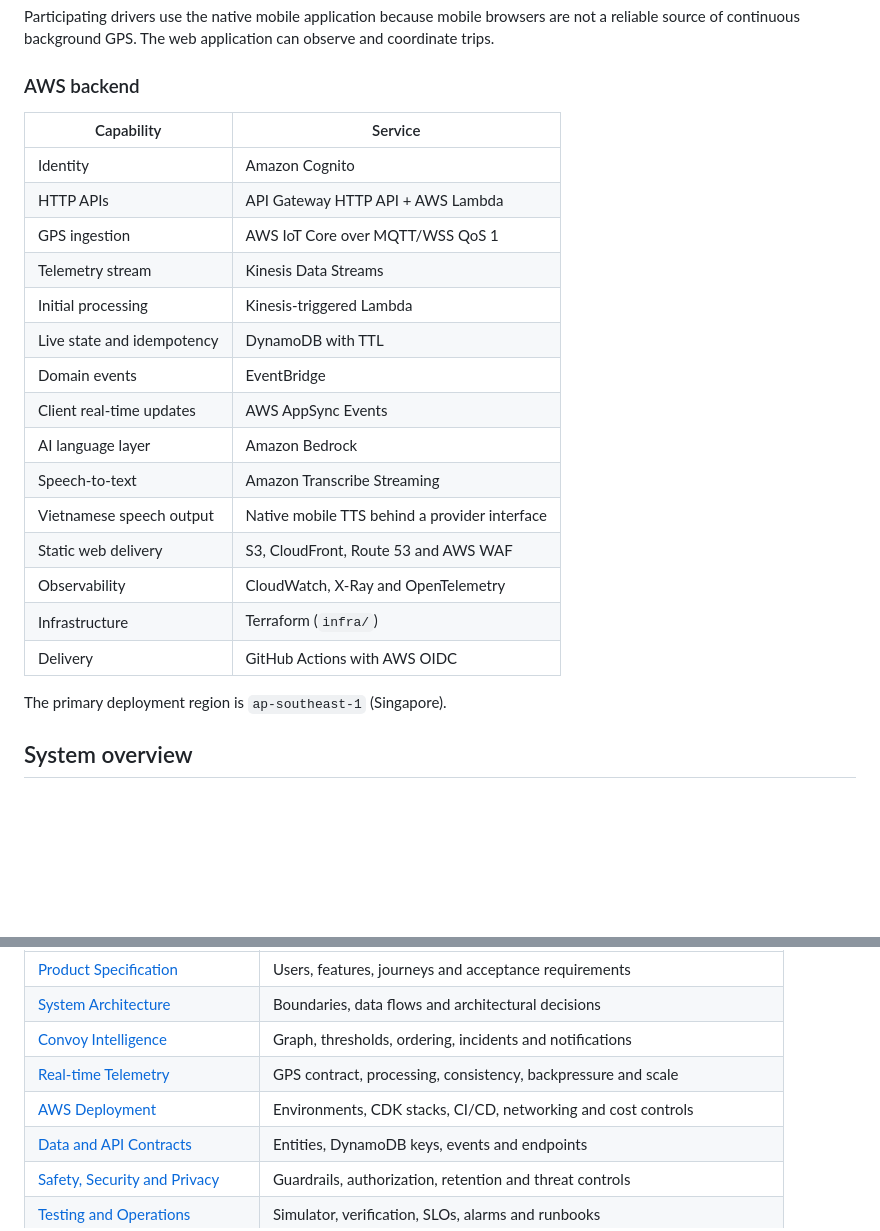
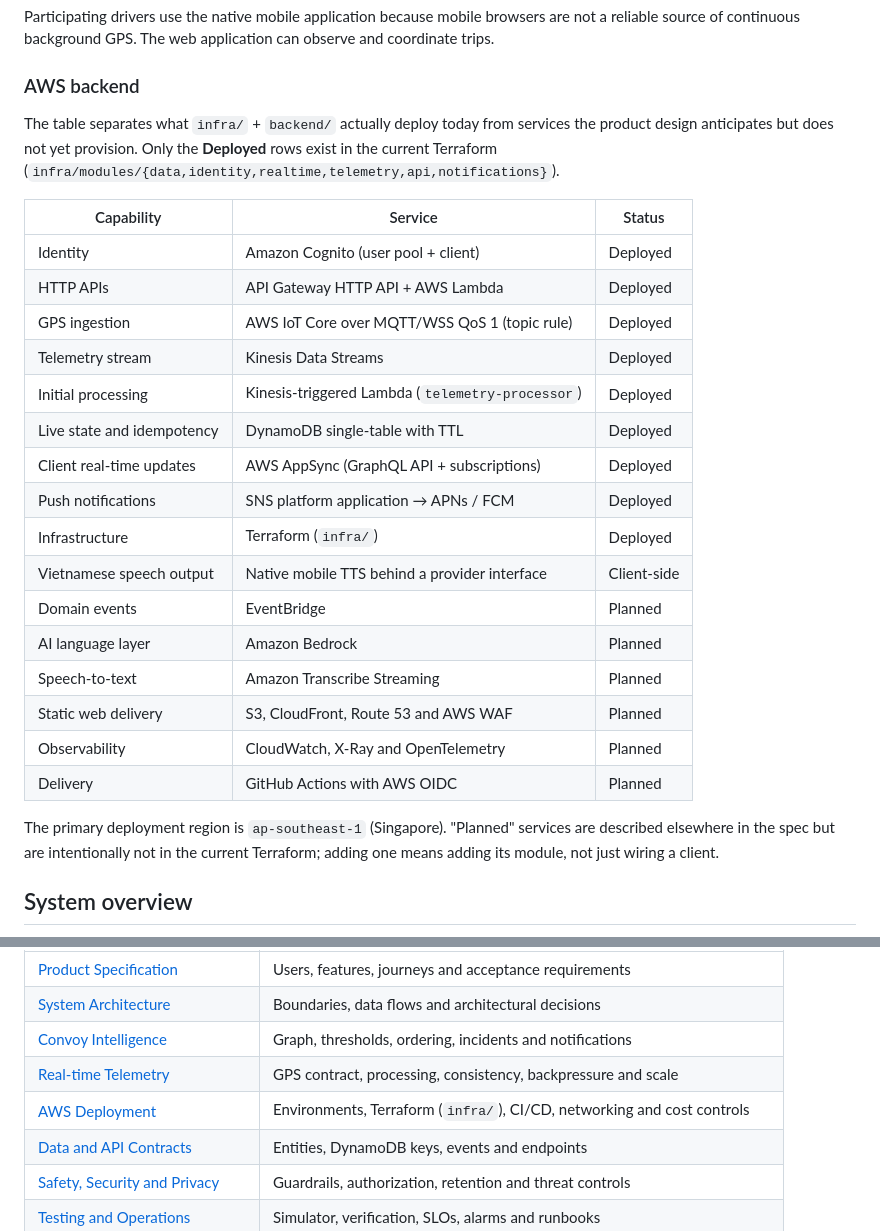
Before and after one commit to BTXLotusHack/AgenticAI, a Markdown page: README.md, 2 parts joined by grey strips. GitHub-like rendering; blank space fills up the shorter version.

Commit message:
refine docs

```diff
--- a/README.md
+++ b/README.md
@@ -42,25 +42,28 @@ Participating drivers use the native mobile application because mobile browsers
 
 ### AWS backend
 
-| Capability | Service |
-|---|---|
-| Identity | Amazon Cognito |
-| HTTP APIs | API Gateway HTTP API + AWS Lambda |
-| GPS ingestion | AWS IoT Core over MQTT/WSS QoS 1 |
-| Telemetry stream | Kinesis Data Streams |
-| Initial processing | Kinesis-triggered Lambda |
-| Live state and idempotency | DynamoDB with TTL |
-| Domain events | EventBridge |
-| Client real-time updates | AWS AppSync Events |
-| AI language layer | Amazon Bedrock |
-| Speech-to-text | Amazon Transcribe Streaming |
-| Vietnamese speech output | Native mobile TTS behind a provider interface |
-| Static web delivery | S3, CloudFront, Route 53 and AWS WAF |
-| Observability | CloudWatch, X-Ray and OpenTelemetry |
-| Infrastructure | Terraform (`infra/`) |
-| Delivery | GitHub Actions with AWS OIDC |
+The table separates what `infra/` + `backend/` actually deploy today from services the product design anticipates but does not yet provision. Only the **Deployed** rows exist in the current Terraform (`infra/modules/{data,identity,realtime,telemetry,api,notifications}`).
 
-The primary deployment region is `ap-southeast-1` (Singapore).
+| Capability | Service | Status |
+|---|---|---|
+| Identity | Amazon Cognito (user pool + client) | Deployed |
+| HTTP APIs | API Gateway HTTP API + AWS Lambda | Deployed |
+| GPS ingestion | AWS IoT Core over MQTT/WSS QoS 1 (topic rule) | Deployed |
+| Telemetry stream | Kinesis Data Streams | Deployed |
+| Initial processing | Kinesis-triggered Lambda (`telemetry-processor`) | Deployed |
+| Live state and idempotency | DynamoDB single-table with TTL | Deployed |
+| Client real-time updates | AWS AppSync (GraphQL API + subscriptions) | Deployed |
+| Push notifications | SNS platform application → APNs / FCM | Deployed |
+| Infrastructure | Terraform (`infra/`) | Deployed |
+| Vietnamese speech output | Native mobile TTS behind a provider interface | Client-side |
+| Domain events | EventBridge | Planned |
+| AI language layer | Amazon Bedrock | Planned |
+| Speech-to-text | Amazon Transcribe Streaming | Planned |
+| Static web delivery | S3, CloudFront, Route 53 and AWS WAF | Planned |
+| Observability | CloudWatch, X-Ray and OpenTelemetry | Planned |
+| Delivery | GitHub Actions with AWS OIDC | Planned |
+
+The primary deployment region is `ap-southeast-1` (Singapore). "Planned" services are described elsewhere in the spec but are intentionally not in the current Terraform; adding one means adding its module, not just wiring a client.
 
 ## System overview
 
@@ -210,7 +213,7 @@ Start with the [documentation index](docs/README.md).
 | [System Architecture](docs/system-architecture.md) | Boundaries, data flows and architectural decisions |
 | [Convoy Intelligence](docs/convoy-intelligence.md) | Graph, thresholds, ordering, incidents and notifications |
 | [Real-time Telemetry](docs/realtime-telemetry.md) | GPS contract, processing, consistency, backpressure and scale |
-| [AWS Deployment](docs/aws-deployment.md) | Environments, CDK stacks, CI/CD, networking and cost controls |
+| [AWS Deployment](docs/aws-deployment.md) | Environments, Terraform (`infra/`), CI/CD, networking and cost controls |
 | [Data and API Contracts](docs/data-and-api-contracts.md) | Entities, DynamoDB keys, events and endpoints |
 | [Safety, Security and Privacy](docs/safety-security-privacy.md) | Guardrails, authorization, retention and threat controls |
 | [Testing and Operations](docs/testing-and-operations.md) | Simulator, verification, SLOs, alarms and runbooks |
```
Also changed, not shown: AGENTS.md (+2 -2 lines).
